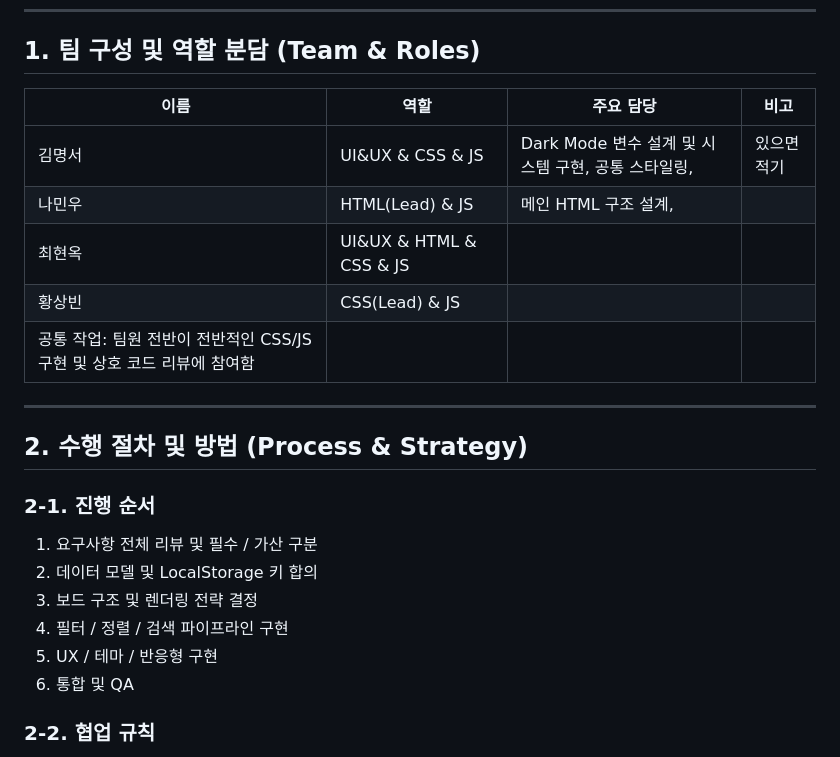
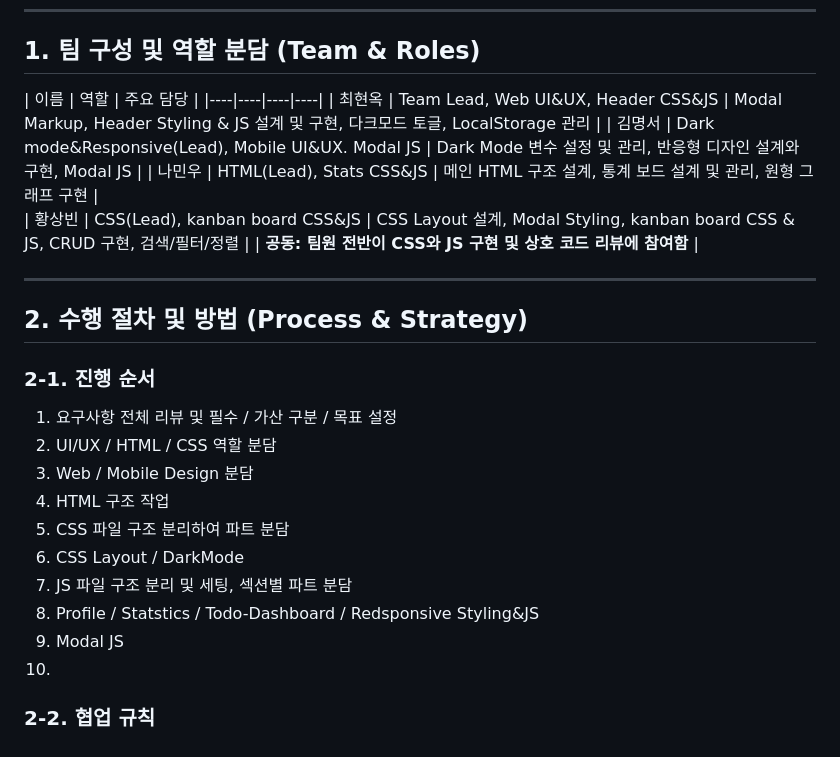
Before and after one commit to ocksoosoo/flowdash, a Markdown page: README.md, the part around the change. GitHub-like rendering.

Commit message:
docs: READMD writing

```diff
--- a/README.md
+++ b/README.md
@@ -19,13 +19,13 @@ CRUD, 기간 필터, 통계, 테마 및 UX 요소를 포함하며
 
 ## 1. 팀 구성 및 역할 분담 (Team & Roles)
 
-| 이름 | 역할 | 주요 담당 | 비고 |
+| 이름 | 역할 | 주요 담당 |
 |----|----|----|----|
-| 김명서 | UI&UX & CSS & JS | Dark Mode 변수 설계 및 시스템 구현, 공통 스타일링, | 있으면 적기 |
-| 나민우 | HTML(Lead) & JS | 메인 HTML 구조 설계,  |
-| 최현옥 | UI&UX & HTML & CSS & JS |  | |
-| 황상빈 | CSS(Lead) & JS |  | |
-| 공통 작업: 팀원 전반이 전반적인 CSS/JS 구현 및 상호 코드 리뷰에 참여함 |
+| 최현옥 | Team Lead, Web UI&UX, Header CSS&JS | Modal Markup, Header Styling & JS 설계 및 구현, 다크모드 토글, LocalStorage 관리 |
+| 김명서 | Dark mode&Responsive(Lead), Mobile UI&UX. Modal JS  | Dark Mode 변수 설정 및 관리, 반응형 디자인 설계와 구현, Modal JS  |
+| 나민우 | HTML(Lead), Stats CSS&JS | 메인 HTML 구조 설계, 통계 보드 설계 및 관리, 원형 그래프 구현 |
+| 황상빈 | CSS(Lead),  kanban board CSS&JS | CSS Layout 설계, Modal Styling, kanban board CSS & JS, CRUD 구현, 검색/필터/정렬 |
+| **공동: 팀원 전반이 CSS와 JS 구현 및 상호 코드 리뷰에 참여함** |
 
 
 
@@ -34,12 +34,16 @@ CRUD, 기간 필터, 통계, 테마 및 UX 요소를 포함하며
 ## 2. 수행 절차 및 방법 (Process & Strategy)
 
 ### 2-1. 진행 순서
-1. 요구사항 전체 리뷰 및 필수 / 가산 구분
-2. 데이터 모델 및 LocalStorage 키 합의
-3. 보드 구조 및 렌더링 전략 결정
-4. 필터 / 정렬 / 검색 파이프라인 구현
-5. UX / 테마 / 반응형 구현
-6. 통합 및 QA
+1. 요구사항 전체 리뷰 및 필수 / 가산 구분 / 목표 설정
+2. UI/UX / HTML / CSS 역할 분담
+3. Web / Mobile Design 분담
+4. HTML 구조 작업
+5. CSS 파일 구조 분리하여 파트 분담
+6. CSS Layout / DarkMode
+7. JS 파일 구조 분리 및 세팅, 섹션별 파트 분담
+8. Profile / Statstics / Todo-Dashboard / Redsponsive Styling&JS
+9. Modal JS
+10.
 
 ### 2-2. 협업 규칙
 - 브랜치 전략: main / dev / feature/*
```
